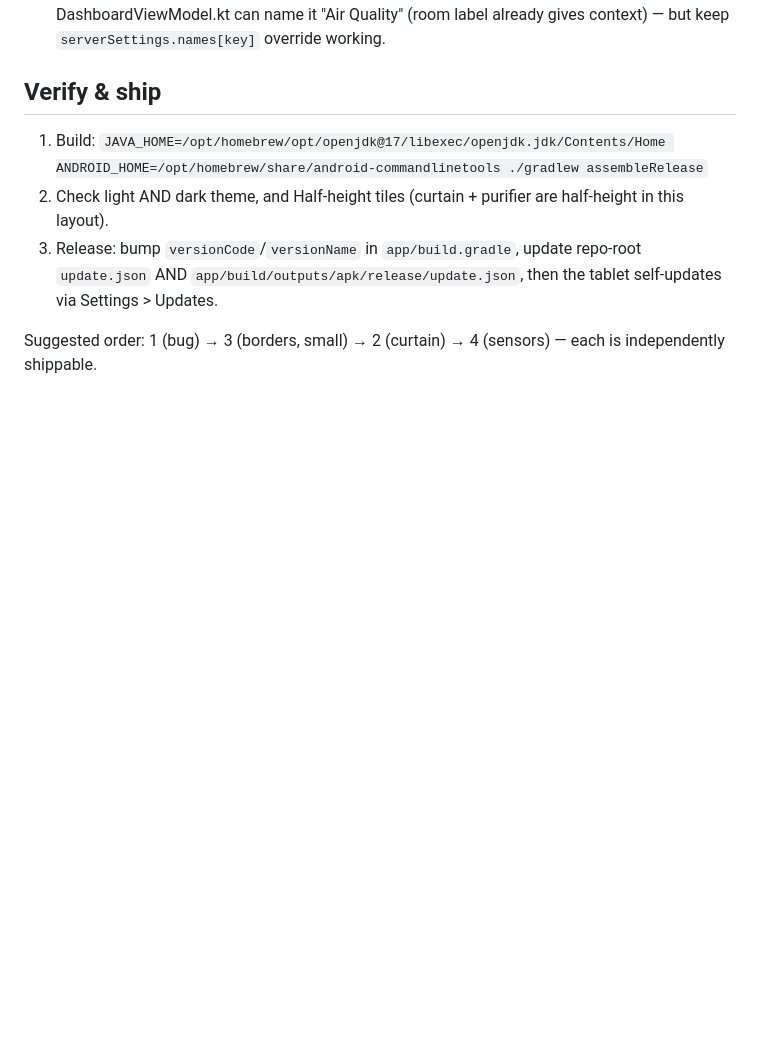
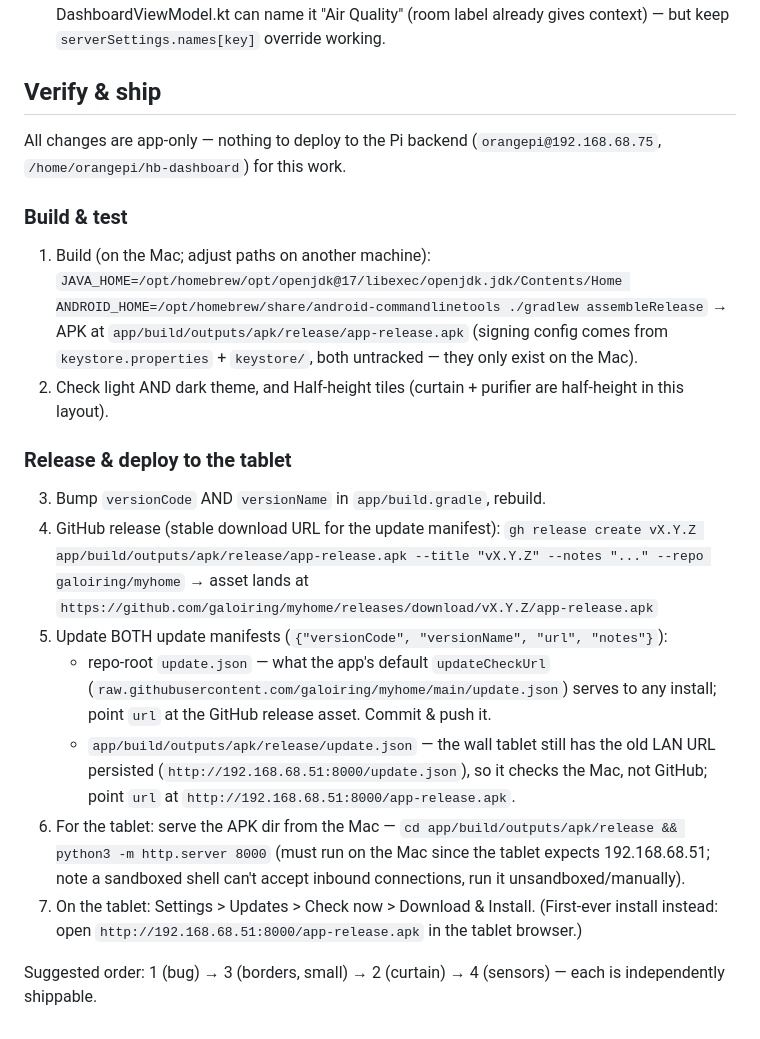
Before and after one commit to galoiring/myhome, a Markdown page: PLAN.md, the part around the change. GitHub-like rendering; blank space fills up the shorter version.

Commit message:
Expand PLAN.md with full release/deploy instructions
Co-Authored-By: Claude Fable 5 <noreply@anthropic.com>

```diff
--- a/PLAN.md
+++ b/PLAN.md
@@ -104,11 +104,39 @@ Two places: the standalone SENSOR tile body (DashboardScreen.kt ~lines
 
 ## Verify & ship
 
-1. Build: `JAVA_HOME=/opt/homebrew/opt/openjdk@17/libexec/openjdk.jdk/Contents/Home ANDROID_HOME=/opt/homebrew/share/android-commandlinetools ./gradlew assembleRelease`
-2. Check light AND dark theme, and Half-height tiles (curtain + purifier are half-height in this layout).
-3. Release: bump `versionCode`/`versionName` in `app/build.gradle`, update
-   repo-root `update.json` AND `app/build/outputs/apk/release/update.json`,
-   then the tablet self-updates via Settings > Updates.
+All changes are app-only — nothing to deploy to the Pi backend
+(`orangepi@192.168.68.75`, `/home/orangepi/hb-dashboard`) for this work.
+
+### Build & test
+
+1. Build (on the Mac; adjust paths on another machine):
+   `JAVA_HOME=/opt/homebrew/opt/openjdk@17/libexec/openjdk.jdk/Contents/Home ANDROID_HOME=/opt/homebrew/share/android-commandlinetools ./gradlew assembleRelease`
+   → APK at `app/build/outputs/apk/release/app-release.apk` (signing config
+   comes from `keystore.properties` + `keystore/`, both untracked — they only
+   exist on the Mac).
+2. Check light AND dark theme, and Half-height tiles (curtain + purifier are
+   half-height in this layout).
+
+### Release & deploy to the tablet
+
+3. Bump `versionCode` AND `versionName` in `app/build.gradle`, rebuild.
+4. GitHub release (stable download URL for the update manifest):
+   `gh release create vX.Y.Z app/build/outputs/apk/release/app-release.apk --title "vX.Y.Z" --notes "..." --repo galoiring/myhome`
+   → asset lands at `https://github.com/galoiring/myhome/releases/download/vX.Y.Z/app-release.apk`
+5. Update BOTH update manifests (`{"versionCode", "versionName", "url", "notes"}`):
+   - repo-root `update.json` — what the app's default `updateCheckUrl`
+     (`raw.githubusercontent.com/galoiring/myhome/main/update.json`) serves to
+     any install; point `url` at the GitHub release asset. Commit & push it.
+   - `app/build/outputs/apk/release/update.json` — the wall tablet still has
+     the old LAN URL persisted (`http://192.168.68.51:8000/update.json`), so it
+     checks the Mac, not GitHub; point `url` at `http://192.168.68.51:8000/app-release.apk`.
+6. For the tablet: serve the APK dir from the Mac —
+   `cd app/build/outputs/apk/release && python3 -m http.server 8000`
+   (must run on the Mac since the tablet expects 192.168.68.51; note a
+   sandboxed shell can't accept inbound connections, run it unsandboxed/manually).
+7. On the tablet: Settings > Updates > Check now > Download & Install.
+   (First-ever install instead: open `http://192.168.68.51:8000/app-release.apk`
+   in the tablet browser.)
 
 Suggested order: 1 (bug) → 3 (borders, small) → 2 (curtain) → 4 (sensors) —
 each is independently shippable.
```
